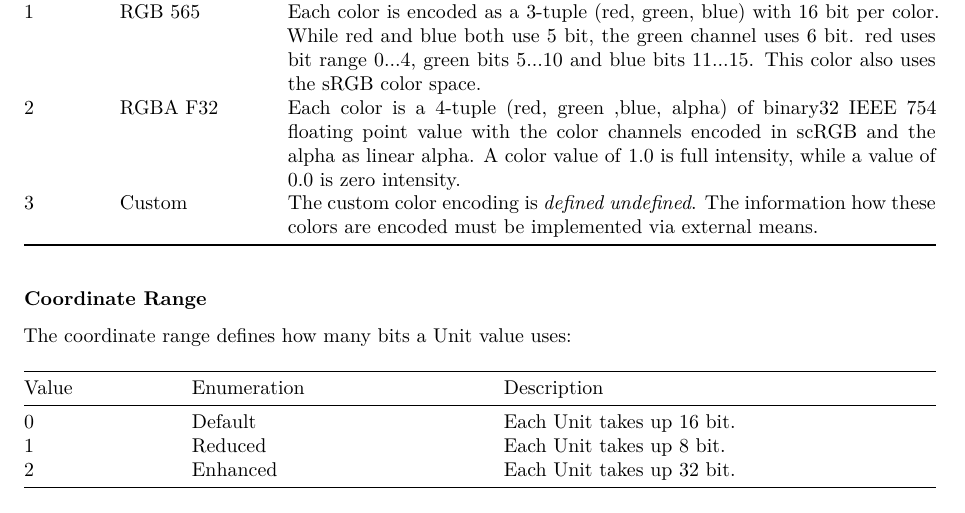
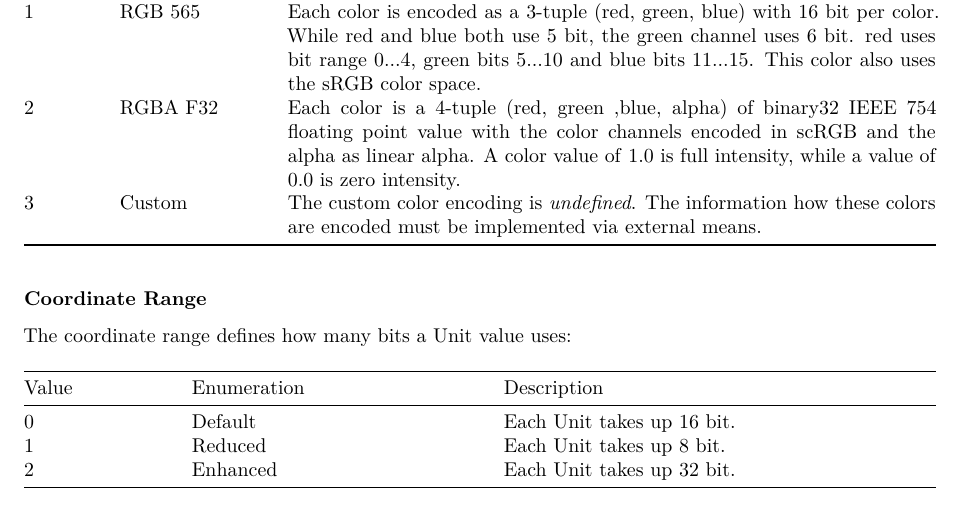
Before and after one commit to TinyVG/specification, a LaTeX paper (specification.tex): part of page 4 of 17, cut so that both start at the same text. Compiled offline with XeLaTeX.

Commit message:
Fix documentation for custom encoding

```diff
--- a/specification.tex
+++ b/specification.tex
@@ -306,7 +306,7 @@ Value & Enumeration & Description \\
 0 & RGBA 8888 & Each color is a 4-tuple (red, green, blue, alpha) of bytes with the color channels encoded in sRGB and the alpha as linear alpha. \\
 1 & RGB 565 & Each color is encoded as a 3-tuple (red, green, blue) with 16 bit per color. While red and blue both use 5 bit, the green channel uses 6 bit. red uses bit range 0...4, green bits 5...10 and blue bits 11...15. This color also uses the sRGB color space.\\
 2 & RGBA F32 & Each color is a 4-tuple (red, green ,blue, alpha) of binary32 IEEE 754 floating point value with the color channels encoded in scRGB and the alpha as linear alpha. A color value of \texttt{1.0} is full intensity, while a value of \texttt{0.0} is zero intensity. \\
-3 & Custom & The custom color encoding is \emph{defined undefined}. The information how these colors are encoded must be implemented via external means. \\
+3 & Custom & The custom color encoding is \emph{undefined}. The information how these colors are encoded must be implemented via external means. \\
 \bottomrule
 \end{longtable}
 
```
